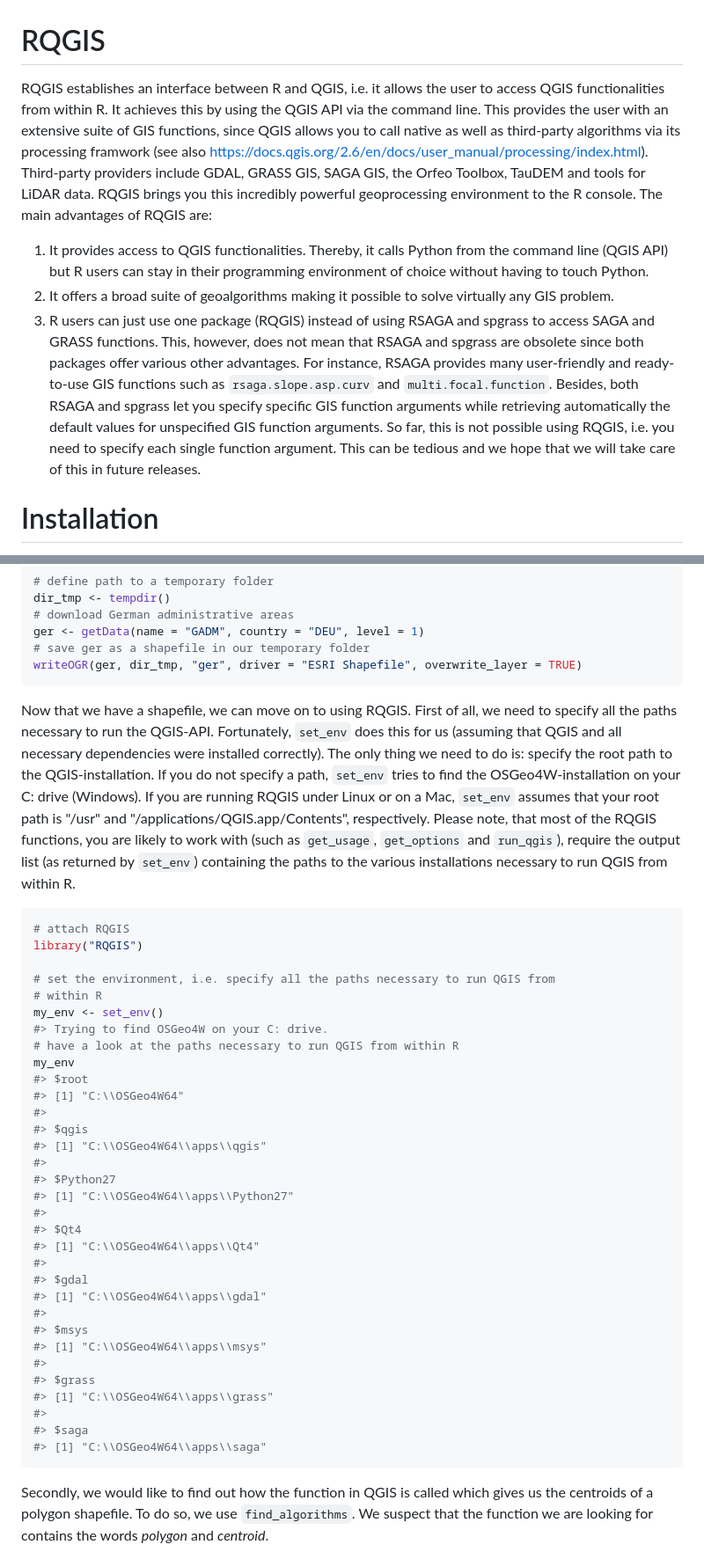
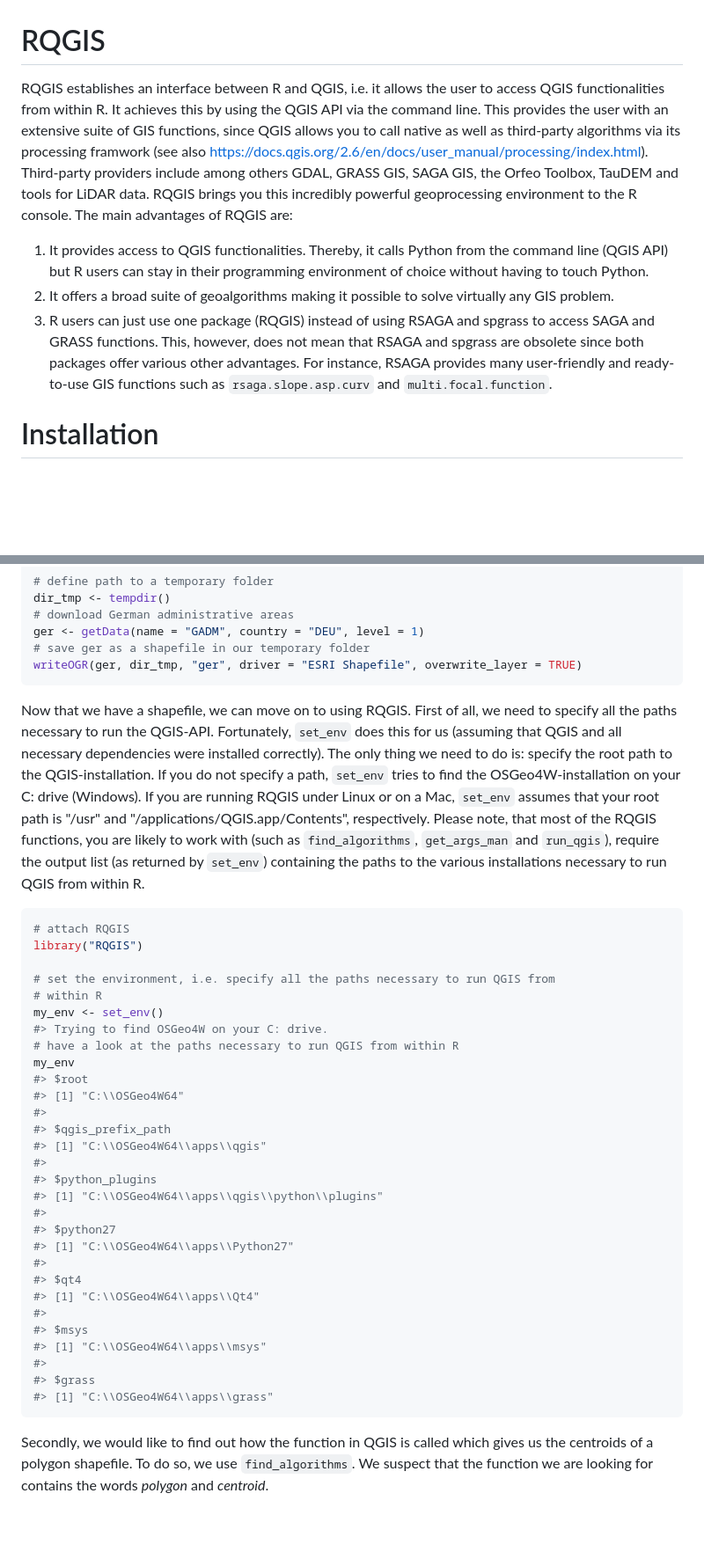
Before and after one commit to r-spatial/RQGIS, a Markdown page: README.md, 2 parts joined by grey strips. Shown: that part at 88% size. Rendered like a GitHub page; blank space fills up the shorter version.

````diff
--- a/README.md
+++ b/README.md
@@ -3,11 +3,11 @@
 RQGIS
 =====
 
-RQGIS establishes an interface between R and QGIS, i.e. it allows the user to access QGIS functionalities from within R. It achieves this by using the QGIS API via the command line. This provides the user with an extensive suite of GIS functions, since QGIS allows you to call native as well as third-party algorithms via its processing framwork (see also <https://docs.qgis.org/2.6/en/docs/user_manual/processing/index.html>). Third-party providers include GDAL, GRASS GIS, SAGA GIS, the Orfeo Toolbox, TauDEM and tools for LiDAR data. RQGIS brings you this incredibly powerful geoprocessing environment to the R console. The main advantages of RQGIS are:
+RQGIS establishes an interface between R and QGIS, i.e. it allows the user to access QGIS functionalities from within R. It achieves this by using the QGIS API via the command line. This provides the user with an extensive suite of GIS functions, since QGIS allows you to call native as well as third-party algorithms via its processing framwork (see also <https://docs.qgis.org/2.6/en/docs/user_manual/processing/index.html>). Third-party providers include among others GDAL, GRASS GIS, SAGA GIS, the Orfeo Toolbox, TauDEM and tools for LiDAR data. RQGIS brings you this incredibly powerful geoprocessing environment to the R console. The main advantages of RQGIS are:
 
 1.  It provides access to QGIS functionalities. Thereby, it calls Python from the command line (QGIS API) but R users can stay in their programming environment of choice without having to touch Python.
 2.  It offers a broad suite of geoalgorithms making it possible to solve virtually any GIS problem.
-3.  R users can just use one package (RQGIS) instead of using RSAGA and spgrass to access SAGA and GRASS functions. This, however, does not mean that RSAGA and spgrass are obsolete since both packages offer various other advantages. For instance, RSAGA provides many user-friendly and ready-to-use GIS functions such as `rsaga.slope.asp.curv` and `multi.focal.function`. Besides, both RSAGA and spgrass let you specify specific GIS function arguments while retrieving automatically the default values for unspecified GIS function arguments. So far, this is not possible using RQGIS, i.e. you need to specify each single function argument. This can be tedious and we hope that we will take care of this in future releases.
+3.  R users can just use one package (RQGIS) instead of using RSAGA and spgrass to access SAGA and GRASS functions. This, however, does not mean that RSAGA and spgrass are obsolete since both packages offer various other advantages. For instance, RSAGA provides many user-friendly and ready-to-use GIS functions such as `rsaga.slope.asp.curv` and `multi.focal.function`.
 
 Installation
 ============
@@ -81,7 +81,7 @@ ger <- getData(name = "GADM", country = "DEU", level = 1)
 writeOGR(ger, dir_tmp, "ger", driver = "ESRI Shapefile", overwrite_layer = TRUE)
 ```
 
-Now that we have a shapefile, we can move on to using RQGIS. First of all, we need to specify all the paths necessary to run the QGIS-API. Fortunately, `set_env` does this for us (assuming that QGIS and all necessary dependencies were installed correctly). The only thing we need to do is: specify the root path to the QGIS-installation. If you do not specify a path, `set_env` tries to find the OSGeo4W-installation on your C: drive (Windows). If you are running RQGIS under Linux or on a Mac, `set_env` assumes that your root path is "/usr" and "/applications/QGIS.app/Contents", respectively. Please note, that most of the RQGIS functions, you are likely to work with (such as `get_usage`, `get_options` and `run_qgis`), require the output list (as returned by `set_env`) containing the paths to the various installations necessary to run QGIS from within R.
+Now that we have a shapefile, we can move on to using RQGIS. First of all, we need to specify all the paths necessary to run the QGIS-API. Fortunately, `set_env` does this for us (assuming that QGIS and all necessary dependencies were installed correctly). The only thing we need to do is: specify the root path to the QGIS-installation. If you do not specify a path, `set_env` tries to find the OSGeo4W-installation on your C: drive (Windows). If you are running RQGIS under Linux or on a Mac, `set_env` assumes that your root path is "/usr" and "/applications/QGIS.app/Contents", respectively. Please note, that most of the RQGIS functions, you are likely to work with (such as `find_algorithms`, `get_args_man` and `run_qgis`), require the output list (as returned by `set_env`) containing the paths to the various installations necessary to run QGIS from within R.
 
 ``` r
 # attach RQGIS
@@ -96,26 +96,23 @@ my_env
 #> $root
 #> [1] "C:\\OSGeo4W64"
 #>
-#> $qgis
+#> $qgis_prefix_path
 #> [1] "C:\\OSGeo4W64\\apps\\qgis"
 #>
-#> $Python27
+#> $python_plugins
+#> [1] "C:\\OSGeo4W64\\apps\\qgis\\python\\plugins"
+#>
+#> $python27
 #> [1] "C:\\OSGeo4W64\\apps\\Python27"
 #>
-#> $Qt4
+#> $qt4
 #> [1] "C:\\OSGeo4W64\\apps\\Qt4"
-#>
-#> $gdal
-#> [1] "C:\\OSGeo4W64\\apps\\gdal"
 #>
 #> $msys
 #> [1] "C:\\OSGeo4W64\\apps\\msys"
 #>
 #> $grass
 #> [1] "C:\\OSGeo4W64\\apps\\grass"
-#>
-#> $saga
-#> [1] "C:\\OSGeo4W64\\apps\\saga"
 ```
 
 Secondly, we would like to find out how the function in QGIS is called which gives us the centroids of a polygon shapefile. To do so, we use `find_algorithms`. We suspect that the function we are looking for contains the words *polygon* and *centroid*.
````
Also changed, not shown: other parts of README.md (+24 -13 lines), README-unnamed-chunk-9-1.png (added), 1 other file.
